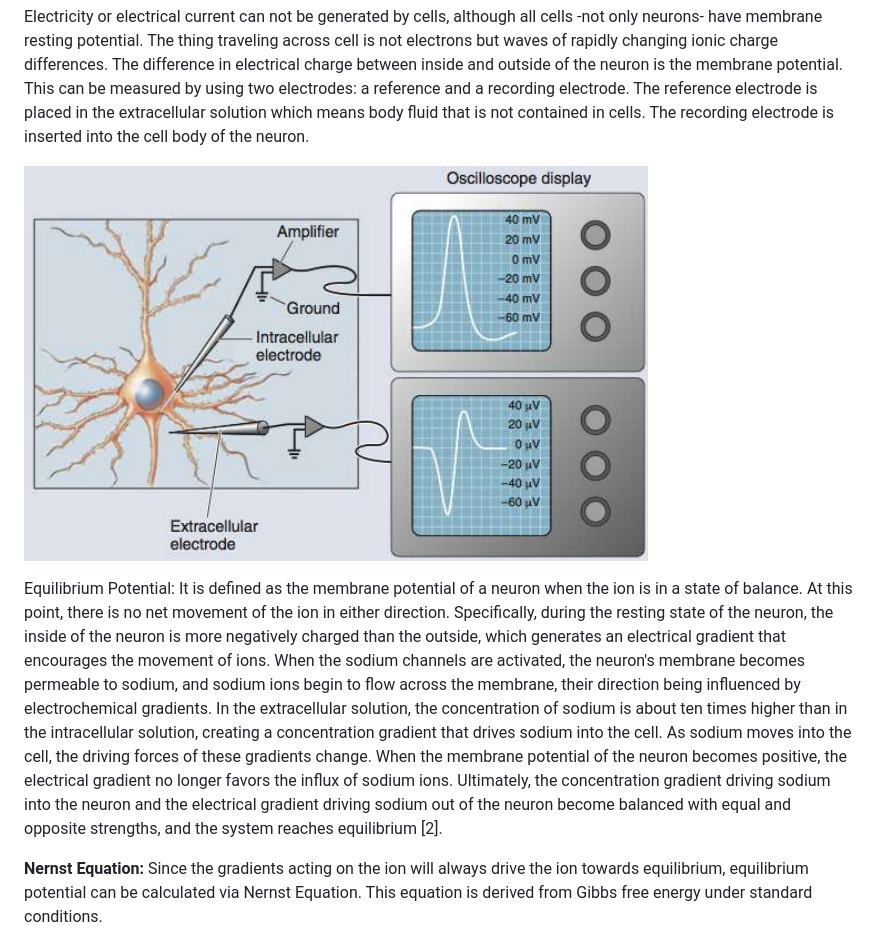
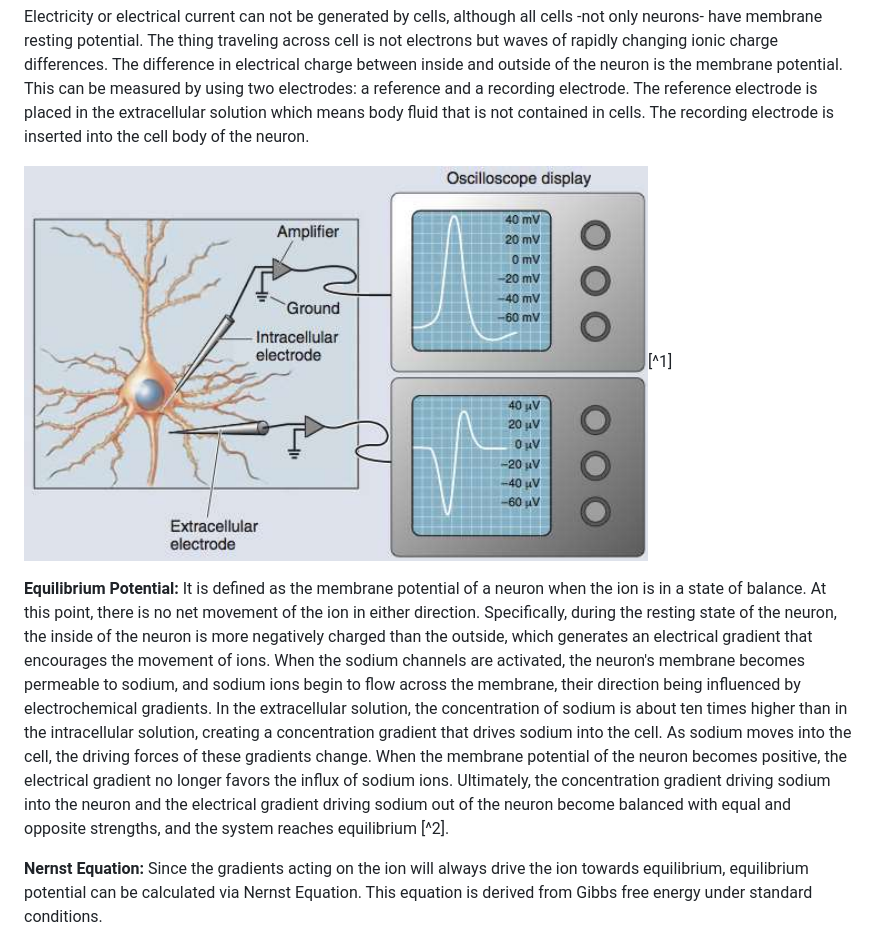
Before and after one commit to rabiaedayilmaz/HodgkinHuxleyModel, a Markdown page: README.md, the part around one of its changes. GitHub-like rendering.

```diff
--- a/README.md
+++ b/README.md
@@ -5,9 +10,9 @@ The electrical properties of cells play a fundamental role in many biological pr
 
 Electricity or electrical current can not be generated by cells, although all cells -not only neurons- have membrane resting potential. The thing traveling across cell is not electrons but waves of rapidly changing ionic charge differences. The difference in electrical charge between inside and outside of the neuron is the membrane potential. This can be measured by using two electrodes: a reference and a recording electrode. The reference electrode is placed in the extracellular solution which means body fluid that is not contained in cells. The recording electrode is inserted into the cell body of the neuron.
 
-![Recording Potentials of Neuron](/assets/recording_neuron.png/)
+![Recording Potentials of Neuron](/assets/recording_neuron.png/)[^1]
 
-Equilibrium Potential:  It is defined as the membrane potential of a neuron when the ion is in a state of balance. At this point, there is no net movement of the ion in either direction. Specifically, during the resting state of the neuron, the inside of the neuron is more negatively charged than the outside, which generates an electrical gradient that encourages the movement of ions. When the sodium channels are activated, the neuron's membrane becomes permeable to sodium, and sodium ions begin to flow across the membrane, their direction being influenced by electrochemical gradients. In the extracellular solution, the concentration of sodium is about ten times higher than in the intracellular solution, creating a concentration gradient that drives sodium into the cell. As sodium moves into the cell, the driving forces of these gradients change. When the membrane potential of the neuron becomes positive, the electrical gradient no longer favors the influx of sodium ions. Ultimately, the concentration gradient driving sodium into the neuron and the electrical gradient driving sodium out of the neuron become balanced with equal and opposite strengths, and the system reaches equilibrium [2].
+**Equilibrium Potential:**  It is defined as the membrane potential of a neuron when the ion is in a state of balance. At this point, there is no net movement of the ion in either direction. Specifically, during the resting state of the neuron, the inside of the neuron is more negatively charged than the outside, which generates an electrical gradient that encourages the movement of ions. When the sodium channels are activated, the neuron's membrane becomes permeable to sodium, and sodium ions begin to flow across the membrane, their direction being influenced by electrochemical gradients. In the extracellular solution, the concentration of sodium is about ten times higher than in the intracellular solution, creating a concentration gradient that drives sodium into the cell. As sodium moves into the cell, the driving forces of these gradients change. When the membrane potential of the neuron becomes positive, the electrical gradient no longer favors the influx of sodium ions. Ultimately, the concentration gradient driving sodium into the neuron and the electrical gradient driving sodium out of the neuron become balanced with equal and opposite strengths, and the system reaches equilibrium [^2].
 
 **Nernst Equation:**  Since the gradients acting on the ion will always drive the ion towards equilibrium, equilibrium potential can be calculated via Nernst Equation. This equation is derived from Gibbs free energy under standard conditions.
 
```
Also changed, not shown: other parts of README.md (+15 -9 lines).
